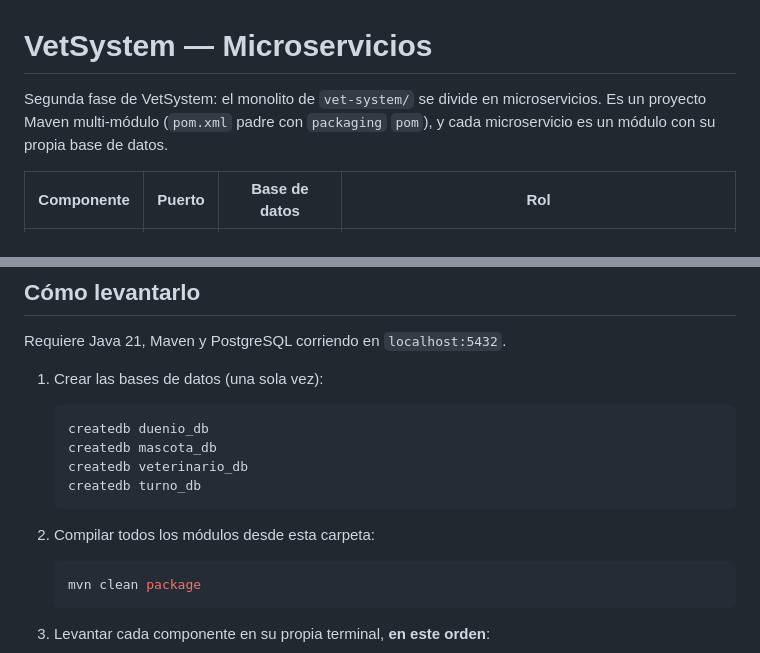
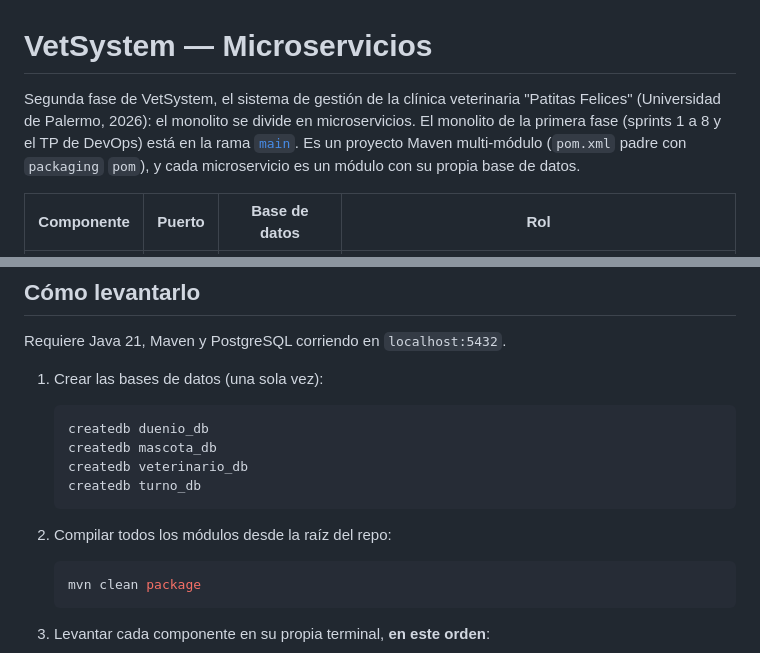
Before and after one commit to marttinm/vetSystem-martin-marchetto, a Markdown page: README.md, 2 parts joined by grey strips. GitHub-like rendering.

Commit message:
docs: adaptar el README a la rama de microservicios sin el monolito

````diff
--- a/README.md
+++ b/README.md
@@ -1,6 +1,7 @@
 # VetSystem — Microservicios
 
-Segunda fase de VetSystem: el monolito de `vet-system/` se divide en microservicios.
+Segunda fase de VetSystem, el sistema de gestión de la clínica veterinaria "Patitas Felices" (Universidad de Palermo, 2026): el monolito se divide en microservicios.
+El monolito de la primera fase (sprints 1 a 8 y el TP de DevOps) está en la rama [`main`](https://github.com/marttinm/vetSystem-martin-marchetto/tree/main).
 Es un proyecto Maven multi-módulo (`pom.xml` padre con `packaging` `pom`), y cada microservicio es un módulo con su propia base de datos.
 
 | Componente | Puerto | Base de datos | Rol |
@@ -28,7 +29,7 @@ Requiere Java 21, Maven y PostgreSQL corriendo en `localhost:5432`.
    createdb turno_db
    ```
 
-2. Compilar todos los módulos desde esta carpeta:
+2. Compilar todos los módulos desde la raíz del repo:
 
    ```bash
    mvn clean package
````
